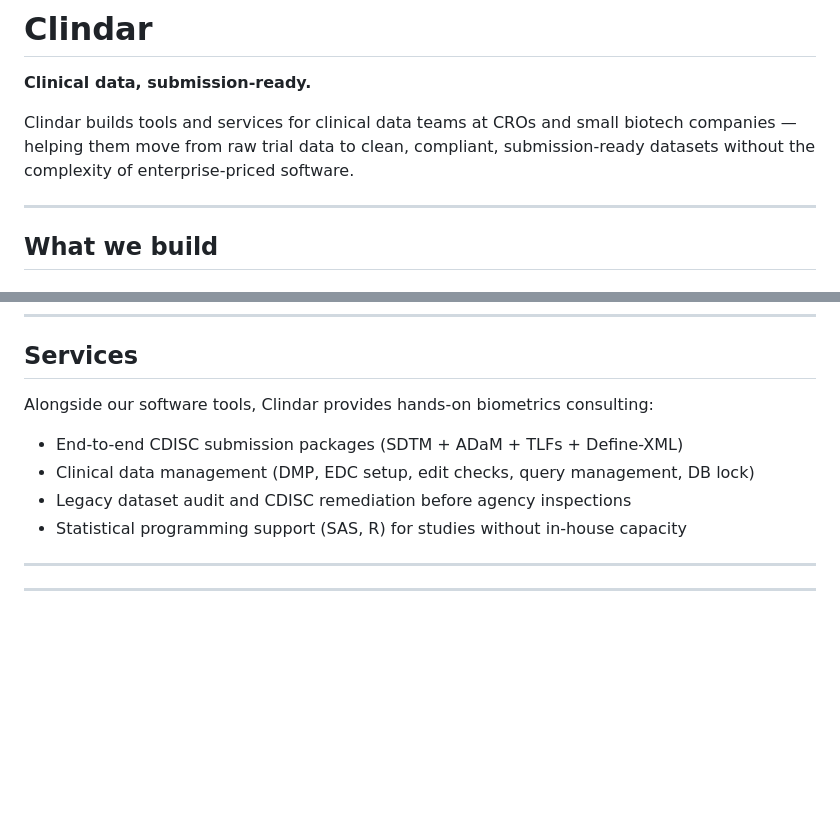
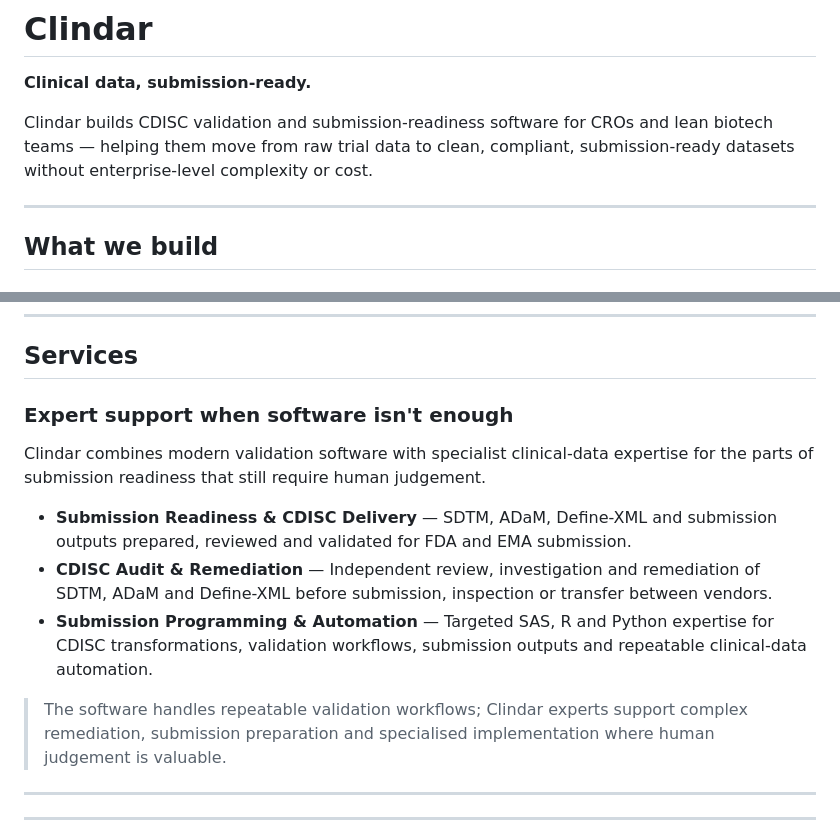
Before and after one commit to Clindar-eu/clindar.eu, a Markdown page: Clindar.md, 2 parts joined by grey strips. GitHub-like rendering; blank space fills up the shorter version.

Commit message:
Say the same thing in the docs as on the page
The site now leads with the Validator and carries three expert
services; both internal documents still described a biometrics
consultancy. Clindar.md advertised clinical data management, legacy-only
remediation and programming capacity for teams without their own, and
CLAUDE.md -- the file Claude Code reads on every session here -- opened
by calling Clindar a validation tool and a consulting service. Left
alone, that second one would keep steering generated copy back toward
the positioning the last commit removed.

Both now describe a software company whose core product is the
Validator, with the same three services and the same wording the page
uses. CLAUDE.md also states the constraint directly, so the next person
or model writing copy has the rule and not just an example of it.

The homepage section order gains "expert services" and keeps its 2-col
layout note: the entry earns its place in that list by saying how the
section is built, so the positioning is added to it rather than
substituted for it.

Co-Authored-By: Claude Opus 5 (1M context) <noreply@anthropic.com>
Claude-Session: https://claude.ai/code/session_017jK4bYrz4gKLnPWyYnsWeQ

```diff
--- a/Clindar.md
+++ b/Clindar.md
@@ -6,7 +6,7 @@
 
 **Clinical data, submission-ready.**
 
-Clindar builds tools and services for clinical data teams at CROs and small biotech companies — helping them move from raw trial data to clean, compliant, submission-ready datasets without the complexity of enterprise-priced software.
+Clindar builds CDISC validation and submission-readiness software for CROs and lean biotech teams — helping them move from raw trial data to clean, compliant, submission-ready datasets without enterprise-level complexity or cost.
 
 ---
 
@@ -42,12 +42,15 @@ Clindar is built on 15+ years of hands-on experience delivering CDISC-compliant
 
 ## Services
 
-Alongside our software tools, Clindar provides hands-on biometrics consulting:
+### Expert support when software isn't enough
 
-- End-to-end CDISC submission packages (SDTM + ADaM + TLFs + Define-XML)
-- Clinical data management (DMP, EDC setup, edit checks, query management, DB lock)
-- Legacy dataset audit and CDISC remediation before agency inspections
-- Statistical programming support (SAS, R) for studies without in-house capacity
+Clindar combines modern validation software with specialist clinical-data expertise for the parts of submission readiness that still require human judgement.
+
+- **Submission Readiness & CDISC Delivery** — SDTM, ADaM, Define-XML and submission outputs prepared, reviewed and validated for FDA and EMA submission.
+- **CDISC Audit & Remediation** — Independent review, investigation and remediation of SDTM, ADaM and Define-XML before submission, inspection or transfer between vendors.
+- **Submission Programming & Automation** — Targeted SAS, R and Python expertise for CDISC transformations, validation workflows, submission outputs and repeatable clinical-data automation.
+
+> The software handles repeatable validation workflows; Clindar experts support complex remediation, submission preparation and specialised implementation where human judgement is valuable.
 
 ---
 
```
Also changed, not shown: CLAUDE.md (+4 -2 lines).
